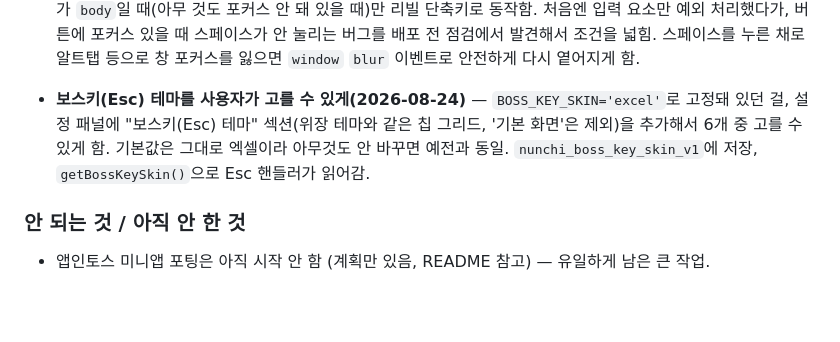
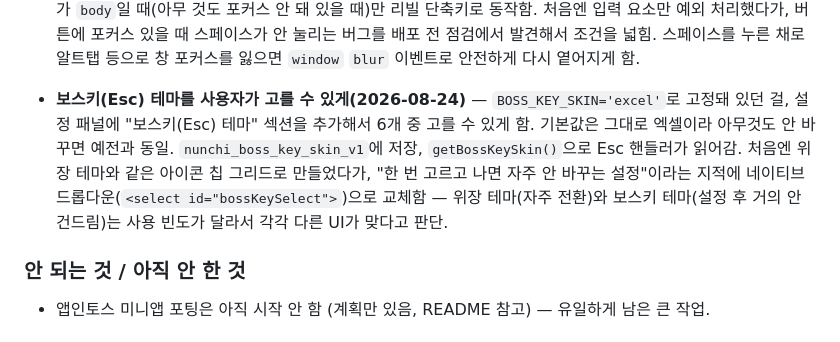
Before and after one commit to hanbb-0115/nunchi-stock, a Markdown page: HANDOFF.md, the part around the change. Drawn GitHub-style; blank space fills up the shorter version.

Commit message:
문서 갱신 — 보스키 테마 선택 UI를 드롭다운으로 교체한 내용 기록 (배포 전 정리)

```diff
--- a/HANDOFF.md
+++ b/HANDOFF.md
@@ -253,10 +253,12 @@ server-example/                              KIS 프록시 + 검색 서버 (Node
   등으로 창 포커스를 잃으면 `window` `blur` 이벤트로 안전하게 다시 옅어지게 함.
 
 - **보스키(Esc) 테마를 사용자가 고를 수 있게(2026-08-24)** — `BOSS_KEY_SKIN='excel'`로
-  고정돼 있던 걸, 설정 패널에 "보스키(Esc) 테마" 섹션(위장 테마와 같은 칩 그리드, '기본
-  화면'은 제외)을 추가해서 6개 중 고를 수 있게 함. 기본값은 그대로 엑셀이라 아무것도
-  안 바꾸면 예전과 동일. `nunchi_boss_key_skin_v1`에 저장, `getBossKeySkin()`으로 Esc
-  핸들러가 읽어감.
+  고정돼 있던 걸, 설정 패널에 "보스키(Esc) 테마" 섹션을 추가해서 6개 중 고를 수 있게 함.
+  기본값은 그대로 엑셀이라 아무것도 안 바꾸면 예전과 동일. `nunchi_boss_key_skin_v1`에
+  저장, `getBossKeySkin()`으로 Esc 핸들러가 읽어감. 처음엔 위장 테마와 같은 아이콘 칩
+  그리드로 만들었다가, "한 번 고르고 나면 자주 안 바꾸는 설정"이라는 지적에 네이티브
+  드롭다운(`<select id="bossKeySelect">`)으로 교체함 — 위장 테마(자주 전환)와 보스키
+  테마(설정 후 거의 안 건드림)는 사용 빈도가 달라서 각각 다른 UI가 맞다고 판단.
 
 ### 안 되는 것 / 아직 안 한 것
 - 앱인토스 미니앱 포팅은 아직 시작 안 함 (계획만 있음, README 참고) — 유일하게 남은 큰 작업.
```
